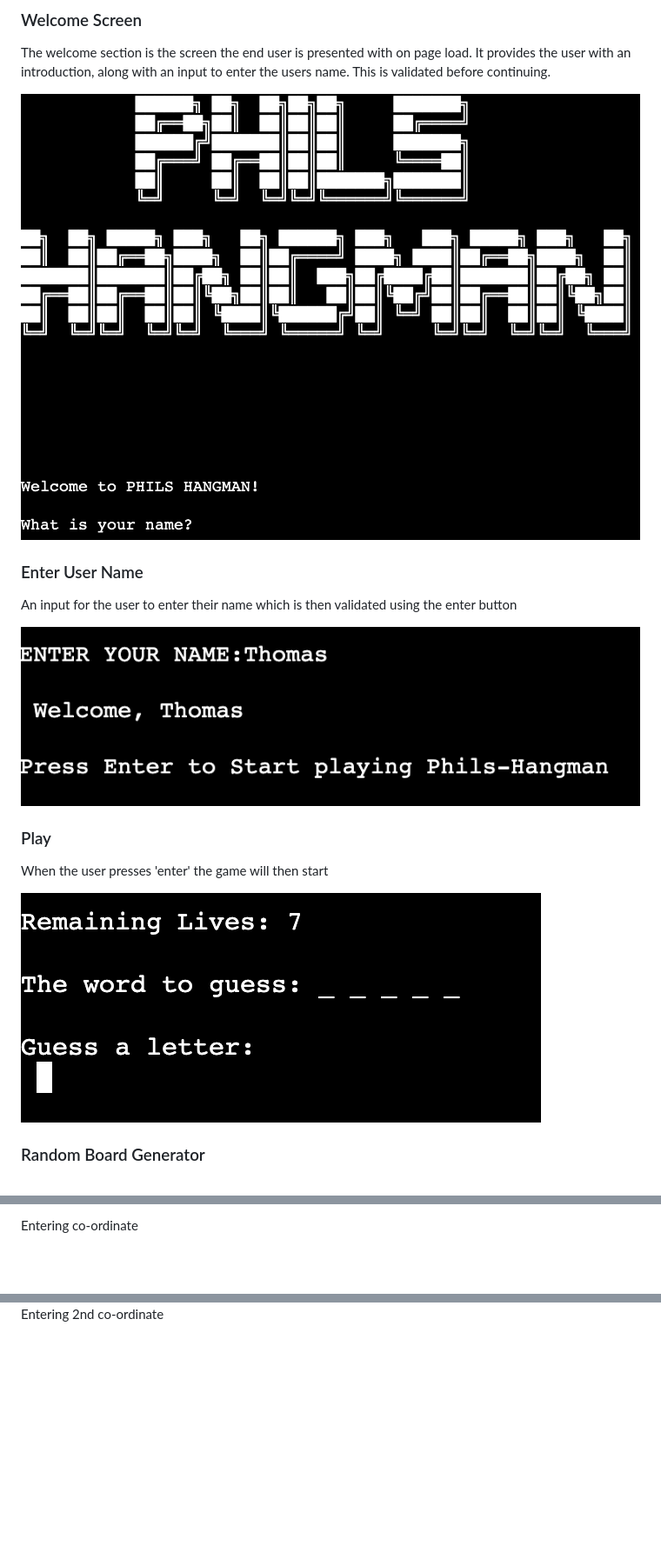
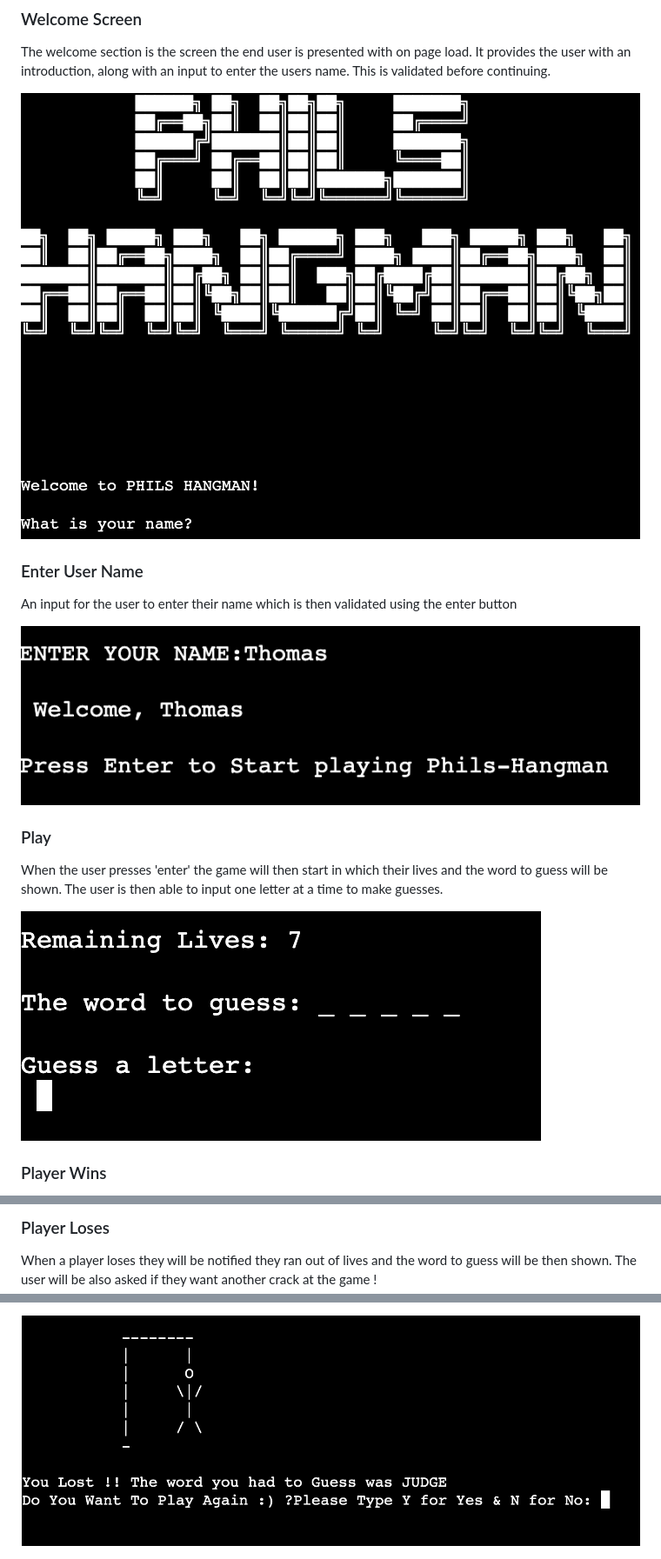
Before and after one commit to phillywhitty/phils-hangman, a Markdown page: README.md, 3 parts joined by grey strips. Shown: that part at 87% size. Drawn GitHub-style; pictures changed too: assets/images/you_lost.png (added); blank space fills up the shorter version.

Commit message:
add player win and player lost images and write ups for readme

```diff
--- a/README.md
+++ b/README.md
@@ -54,5 +54,6 @@ An input for the user to enter their name which is then validated using the ente
 
 ### Play
 
-When the user presses 'enter' the game will then start
+When the user presses 'enter' the game will then start in which their lives and the word to guess will be shown.
+The user is then able to input one letter at a time to make guesses.
 
@@ -60,5 +61,5 @@ When the user presses 'enter' the game will then start
 
 
 
-### Random Board Generator
+### Player Wins
 
@@ -68,3 +70,5 @@ When the user presses 'enter' the game will then start
 
-Entering co-ordinate
+### Player Loses
+When a player loses they will be notified they ran out of lives and the word to guess will be then shown.
+The user will be also asked if they want another crack at the game !
 
@@ -72,3 +75,3 @@ Entering co-ordinate
 
-Entering 2nd co-ordinate
+<div><img src="/assets/images/you_lost.png" alt="you lost screenshot"></div>
 
```
Also changed, not shown: other parts of README.md (+7 -11 lines), assets/you_won.png (added).
